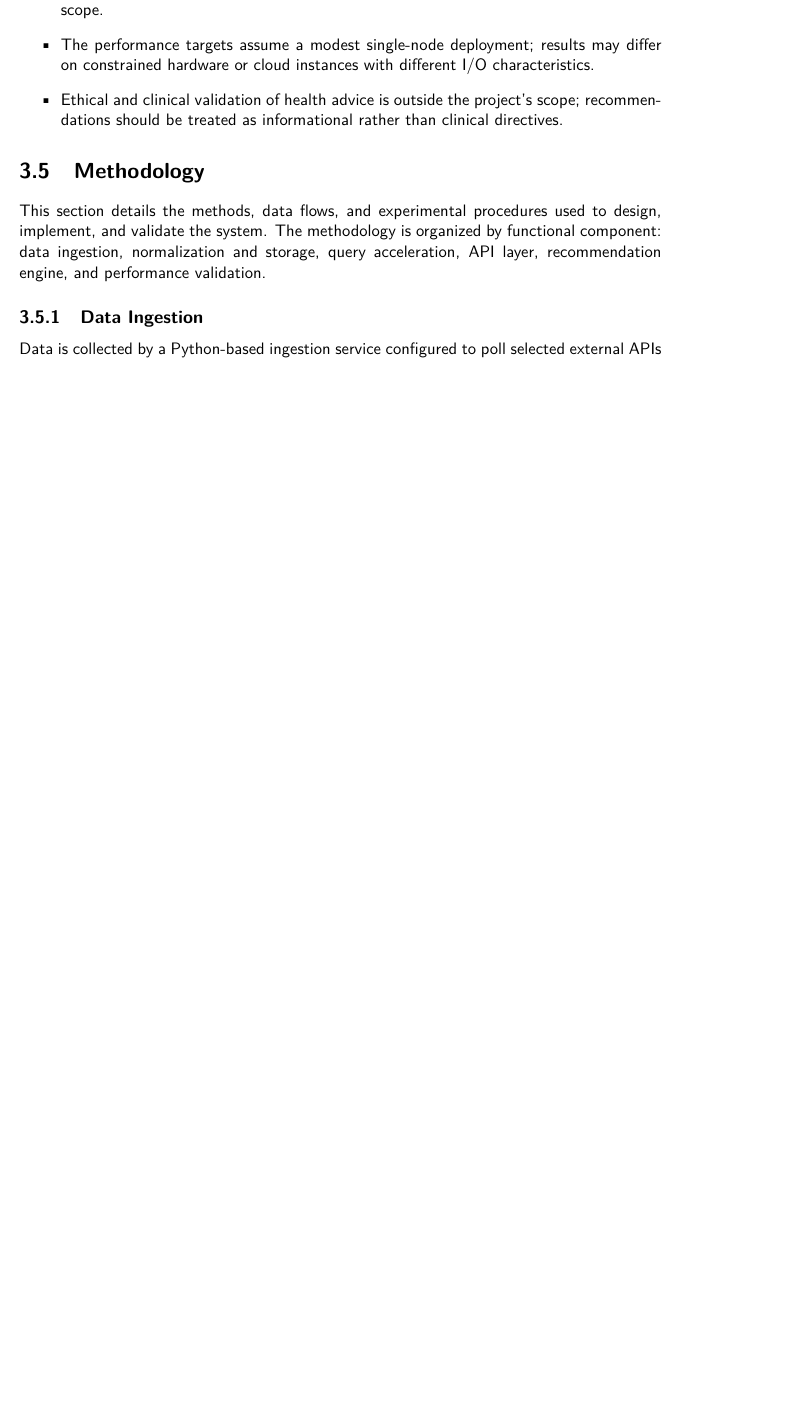
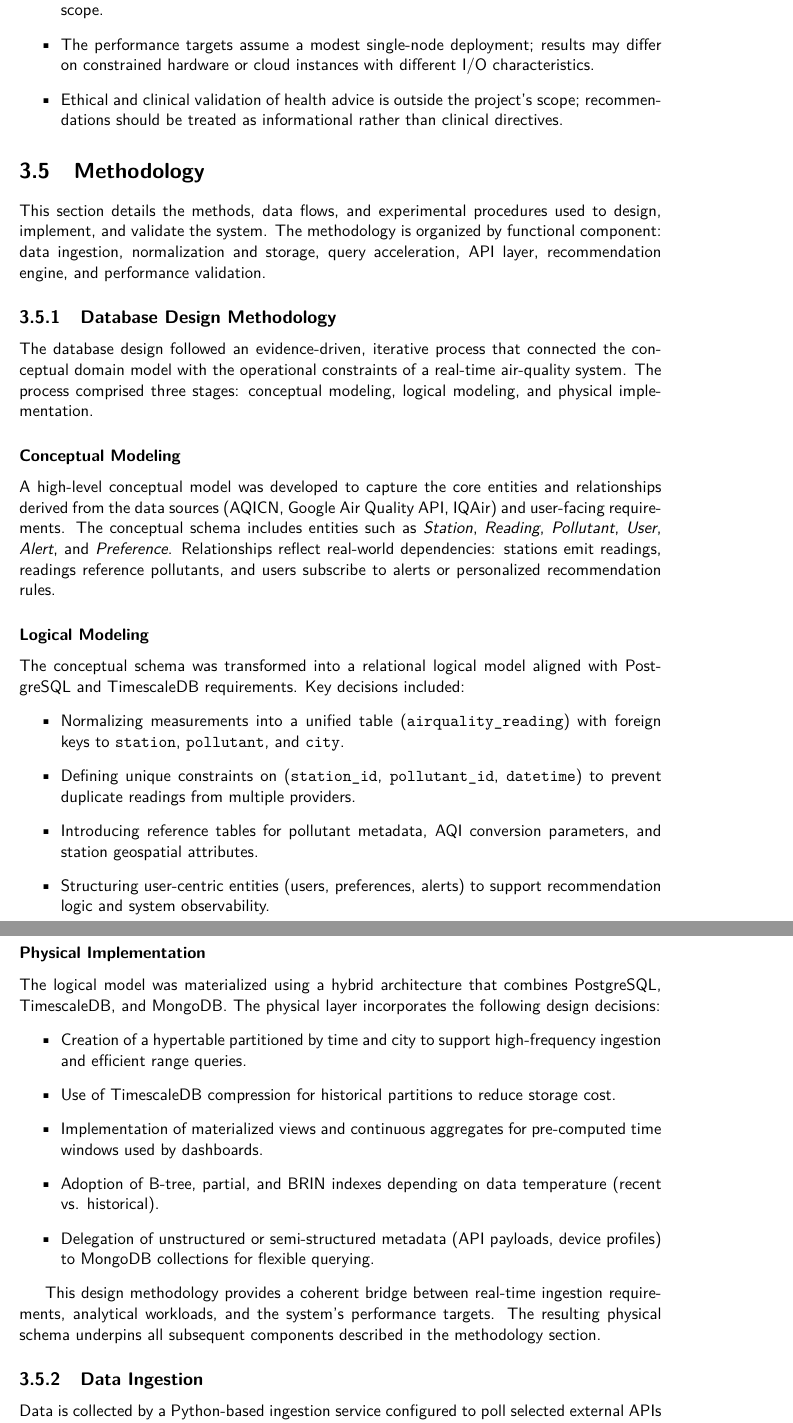
Before and after one commit to DarcanoS/Database-II, a LaTeX thesis (src/Report_Latex/Report.tex, which reads src/Report_Latex/chapters/03_methodology.tex): part of page 25 of 51 before the commit and two parts of pages 25 and 26 of 52 after it, the two joined at a grey line, cut so that both start at the same text, the shorter picture padded with empty space. Compiled offline with pdfLaTeX.

Commit message:
Add database design methodology to report
Expanded the methodology section to include detailed database design methodology, covering conceptual, logical, and physical modeling stages.

```diff
--- a/src/Report_Latex/chapters/03_methodology.tex
+++ b/src/Report_Latex/chapters/03_methodology.tex
@@ -72,6 +72,44 @@ This project has several limitations that affect interpretation and generalizati
 \label{sec:method_method}
 
 This section details the methods, data flows, and experimental procedures used to design, implement, and validate the system. The methodology is organized by functional component: data ingestion, normalization and storage, query acceleration, API layer, recommendation engine, and performance validation.
+
+%%%%%%%%%%%%%%%%%%%%%%%%%%%%%%%%%%%%%%%%%%%%%%%%%%%%%%%%%%%%%%%%%%%%%%%%%%%%%%%%%%%
+
+\subsection{Database Design Methodology}
+\label{subsec:method_dbdesign}
+
+The database design followed an evidence-driven, iterative process that connected the conceptual domain model with the operational constraints of a real-time air-quality system. The process comprised three stages: conceptual modeling, logical modeling, and physical implementation.
+
+\subsubsection*{Conceptual Modeling}
+A high-level conceptual model was developed to capture the core entities and relationships derived from the data sources (AQICN, Google Air Quality API, IQAir) and user-facing requirements. The conceptual schema includes entities such as \textit{Station}, \textit{Reading}, \textit{Pollutant}, \textit{User}, \textit{Alert}, and \textit{Preference}. Relationships reflect real-world dependencies: stations emit readings, readings reference pollutants, and users subscribe to alerts or personalized recommendation rules.
+
+%%%%%%%%%%%%%%%%%%%%%%%%%%%%%%%%%%%%%%%%%%%%%%%%%%%%%%%%%%%%%%%%%%%%%%%%%%%%%%%%%%%
+
+\subsubsection*{Logical Modeling}
+The conceptual schema was transformed into a relational logical model aligned with PostgreSQL and TimescaleDB requirements. Key decisions included:
+\begin{itemize}
+    \item Normalizing measurements into a unified table (\texttt{airquality\_reading}) with foreign keys to \texttt{station}, \texttt{pollutant}, and \texttt{city}.
+    \item Defining unique constraints on (\texttt{station\_id}, \texttt{pollutant\_id}, \texttt{datetime}) to prevent duplicate readings from multiple providers.
+    \item Introducing reference tables for pollutant metadata, AQI conversion parameters, and station geospatial attributes.
+    \item Structuring user-centric entities (users, preferences, alerts) to support recommendation logic and system observability.
+\end{itemize}
+
+%%%%%%%%%%%%%%%%%%%%%%%%%%%%%%%%%%%%%%%%%%%%%%%%%%%%%%%%%%%%%%%%%%%%%%%%%%%%%%%%%%%
+
+\subsubsection*{Physical Implementation}
+The logical model was materialized using a hybrid architecture that combines PostgreSQL, TimescaleDB, and MongoDB. The physical layer incorporates the following design decisions:
+\begin{itemize}
+    \item Creation of a hypertable partitioned by time and city to support high-frequency ingestion and efficient range queries.
+    \item Use of TimescaleDB compression for historical partitions to reduce storage cost.
+    \item Implementation of materialized views and continuous aggregates for pre-computed time windows used by dashboards.
+    \item Adoption of B-tree, partial, and BRIN indexes depending on data temperature (recent vs. historical).
+    \item Delegation of unstructured or semi-structured metadata (API payloads, device profiles) to MongoDB collections for flexible querying.
+\end{itemize}
+
+This design methodology provides a coherent bridge between real-time ingestion requirements, analytical workloads, and the system’s performance targets. The resulting physical schema underpins all subsequent components described in the methodology section.
+
+%%%%%%%%%%%%%%%%%%%%%%%%%%%%%%%%%%%%%%%%%%%%%%%%%%%%%%%%%%%%%%%%%%%%%%%%%%%%%%%%%%%
+
 
 \subsection{Data Ingestion}
 \label{subsec:method_ingest}
```
